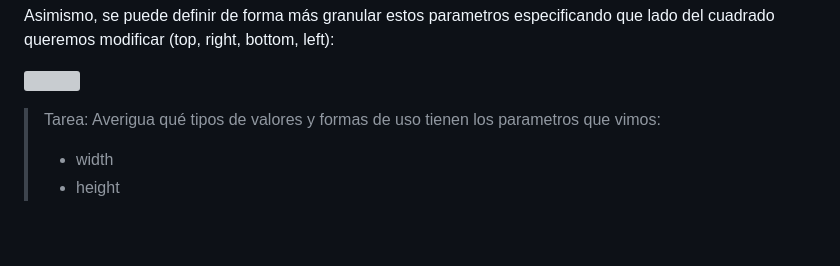
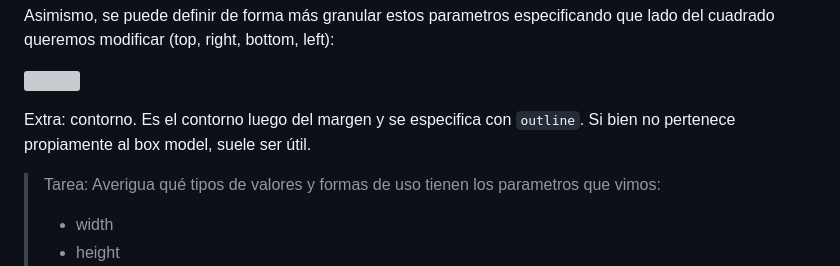
Before and after one commit to lab-tecnosocial/curso-programacionweb, a Markdown page: 03-css/README.md, the part around the change. GitHub-like rendering; blank space fills up the shorter version; grey boxes are pictures that could not be loaded.

```diff
--- a/03-css/README.md
+++ b/03-css/README.md
@@ -206,6 +206,9 @@ Asimismo, se puede definir de forma más granular estos parametros especificando
 
 ![](pizarra/img/box-model2.png)
 
+
+Extra: contorno. Es el contorno luego del margen y se especifica con `outline`. Si bien no pertenece propiamente al box model, suele ser útil.
+
 > Tarea: Averigua qué tipos de valores y formas de uso tienen los parametros que vimos:
 > - width
 > - height
```
